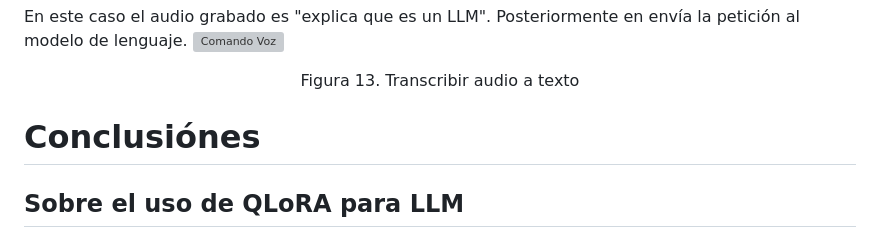
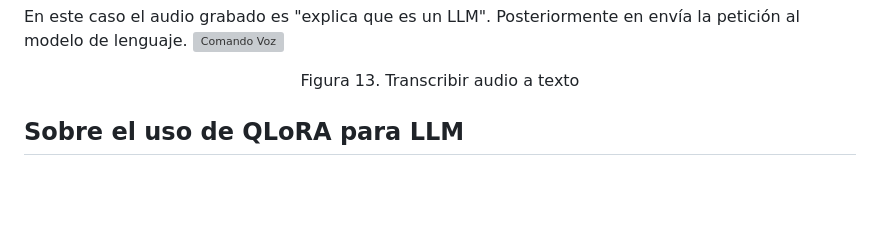
Before and after one commit to CristellTL/Chatbot_3.2-Llama-vision, a Markdown page: README.md, the part around the change. GitHub-like rendering; blank space fills up the shorter version; grey boxes are pictures that could not be loaded.

```diff
--- a/README.md
+++ b/README.md
@@ -740,7 +740,6 @@ En este caso el audio grabado es "explica que es un LLM". Posteriormente en env
 
 <p align="center">Figura 13. Transcribir audio a texto</p>
 
-# Conclusiónes
 
 ## Sobre el uso de QLoRA para LLM
 
```
